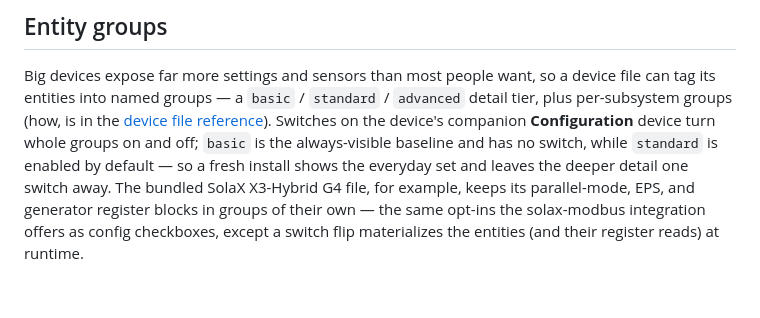
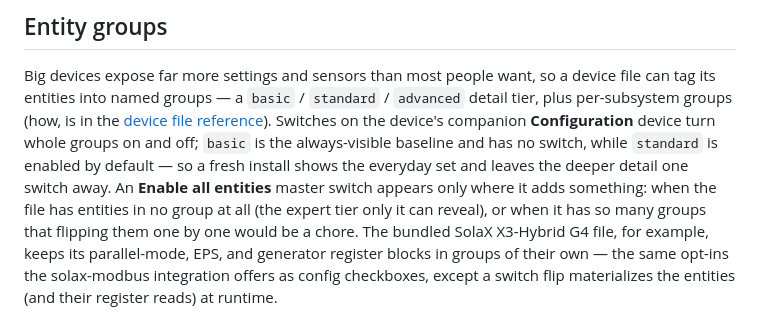
Before and after one commit to dmatscheko/modbus_connect, a Markdown page: README.md, the part around the change. Rendered like a GitHub page; blank space fills up the shorter version.

Commit message:
document when the enable-all switch exists

```diff
--- a/README.md
+++ b/README.md
@@ -196,7 +196,10 @@ device file can tag its entities into named groups — a `basic` / `standard` /
 Switches on the device's companion **Configuration** device turn whole groups
 on and off; `basic` is the always-visible baseline and has no switch, while
 `standard` is enabled by default — so a fresh install shows the everyday set
-and leaves the deeper detail one switch away. The bundled SolaX X3-Hybrid G4 file, for example, keeps its
+and leaves the deeper detail one switch away. An **Enable all entities**
+master switch appears only where it adds something: when the file has
+entities in no group at all (the expert tier only it can reveal), or when it
+has so many groups that flipping them one by one would be a chore. The bundled SolaX X3-Hybrid G4 file, for example, keeps its
 parallel-mode, EPS, and generator register blocks in groups of their own —
 the same opt-ins the solax-modbus integration offers as config checkboxes,
 except a switch flip materializes the entities (and their register reads) at
```
Also changed, not shown: docs/device_files.md (+11 -7 lines).
